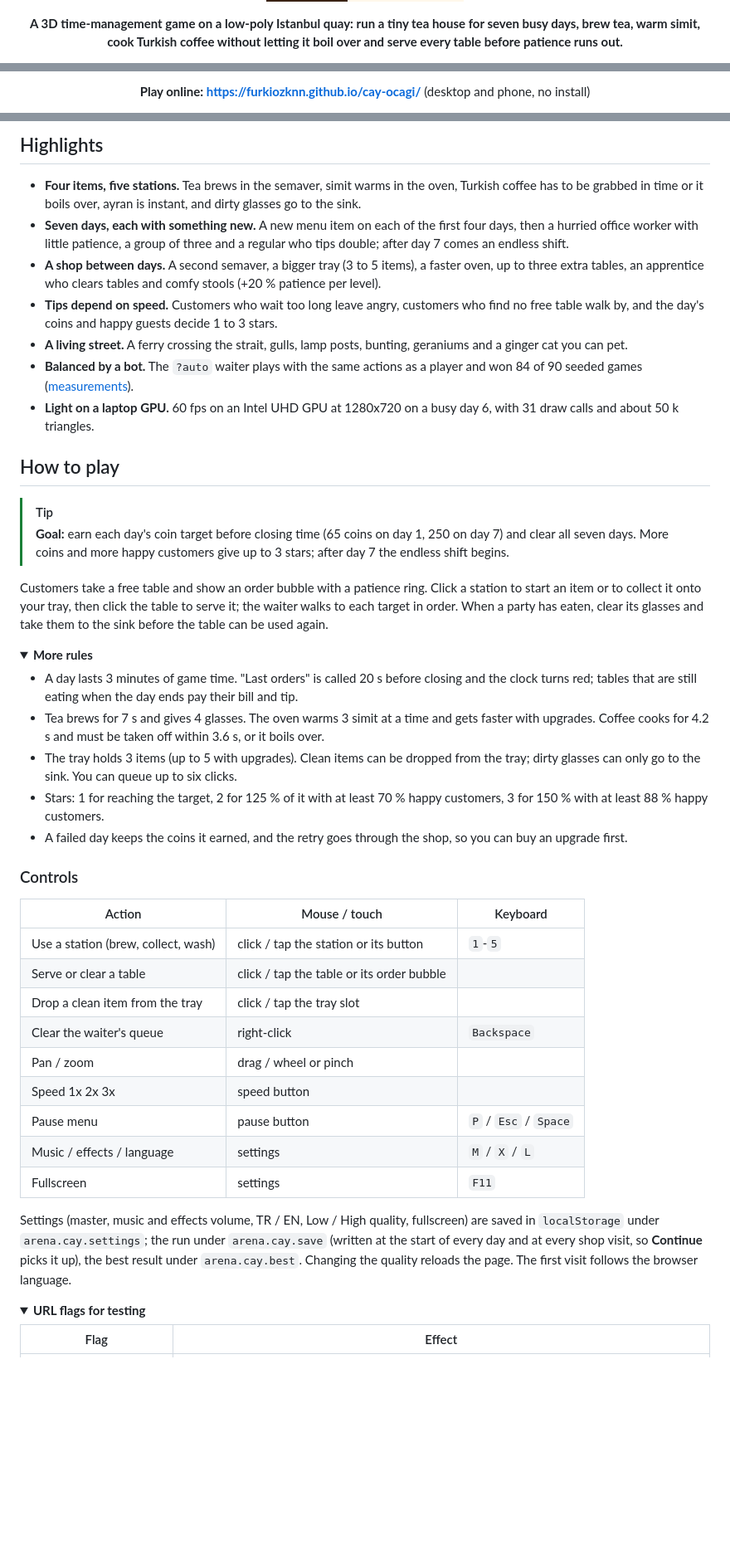
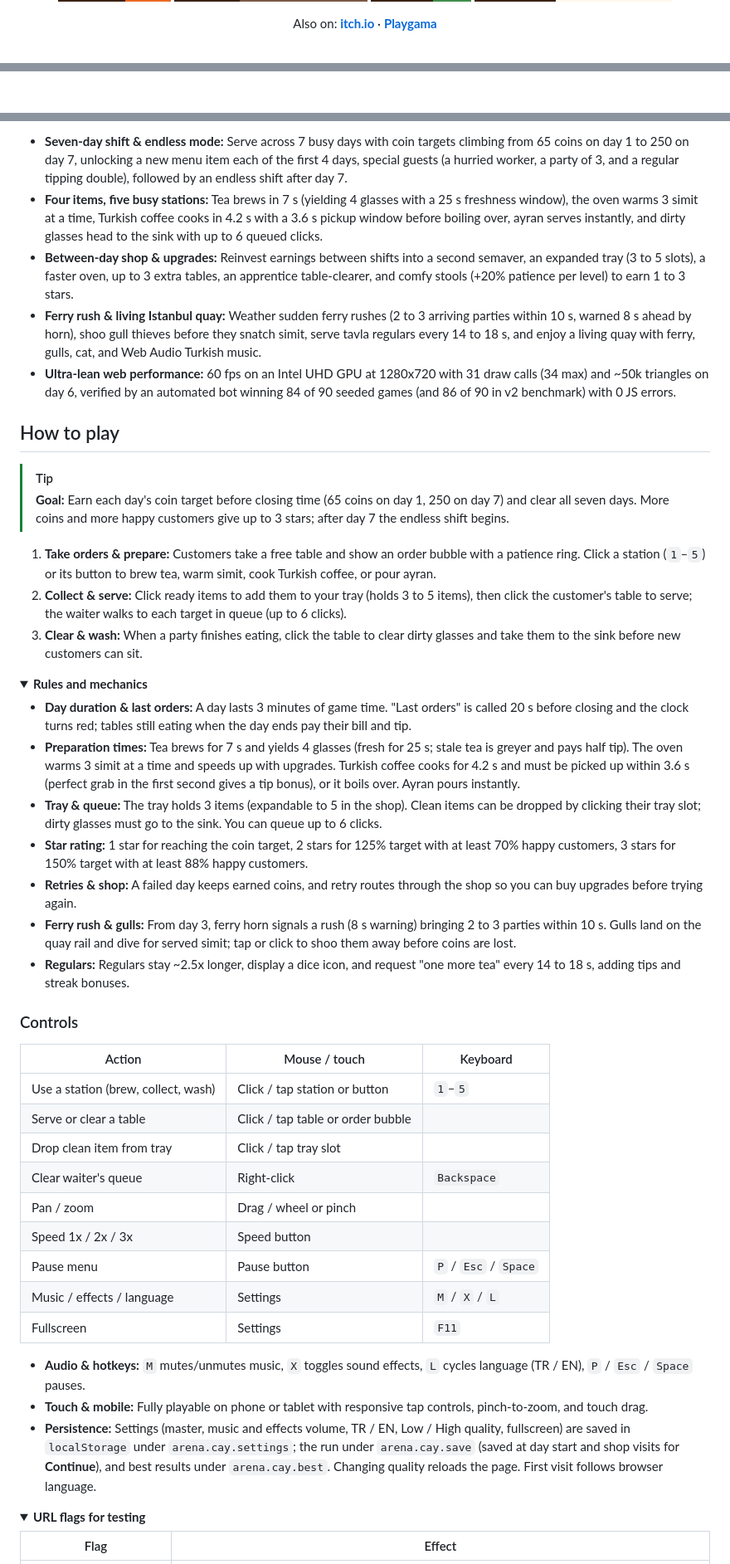
Before and after one commit to Furkiozknn/cay-ocagi, a Markdown page: README.md, 3 parts joined by grey strips. Shown at 83% size. Rendered like a GitHub page; folded sections open; badges without logos; blank space fills up the shorter version.

Commit message:
relay: Rewrite README.md as a GitHub landing page following EXACTLY (agy gemini-3.8-flash-high)

```diff
--- a/README.md
+++ b/README.md
@@ -10,6 +15,10 @@
   <img src="https://img.shields.io/badge/no_install-desktop_%C2%B7_phone-FFF8EB?style=for-the-badge&labelColor=3A2314" alt="No install, desktop and phone">
 </p>
 
-<p align="center"><b>A 3D time-management game on a low-poly Istanbul quay: run a tiny tea house for seven busy days, brew tea, warm simit, cook Turkish coffee without letting it boil over and serve every table before patience runs out.</b></p>
+<!-- portals:start -->
+<p align="center">
+  Also on: <a href="https://furkiozknn.itch.io/cay-ocagi"><strong>itch.io</strong></a> &middot; <a href="https://playgama.ai/play/ysmjlykfbkbjew"><strong>Playgama</strong></a>
+</p>
+<!-- portals:end -->
 
 <p align="center">
@@ -17,4 +26,4 @@
 </p>
 
-<p align="center"><b>Play online: <a href="https://furkiozknn.github.io/cay-ocagi/">https://furkiozknn.github.io/cay-ocagi/</a></b> (desktop and phone, no install)</p>
+<!-- gameplay gif -->
 
@@ -24,42 +31,29 @@
 
-## Highlights
-
-- **Four items, five stations.** Tea brews in the semaver, simit warms in the oven, Turkish coffee has to be grabbed
-  in time or it boils over, ayran is instant, and dirty glasses go to the sink.
-- **Seven days, each with something new.** A new menu item on each of the first four days, then a hurried office
-  worker with little patience, a group of three and a regular who tips double; after day 7 comes an endless shift.
-- **A shop between days.** A second semaver, a bigger tray (3 to 5 items), a faster oven, up to three extra tables, an
-  apprentice who clears tables and comfy stools (+20 % patience per level).
-- **Tips depend on speed.** Customers who wait too long leave angry, customers who find no free table walk by, and the
-  day's coins and happy guests decide 1 to 3 stars.
-- **A living street.** A ferry crossing the strait, gulls, lamp posts, bunting, geraniums and a ginger cat you can pet.
-- **Balanced by a bot.** The `?auto` waiter plays with the same actions as a player and won 84 of 90 seeded games
-  ([measurements](docs/assets.md)).
-- **Light on a laptop GPU.** 60 fps on an Intel UHD GPU at 1280x720 on a busy day 6, with 31 draw calls and about 50 k
-  triangles.
+- **Seven-day shift & endless mode:** Serve across 7 busy days with coin targets climbing from 65 coins on day 1 to 250 on day 7, unlocking a new menu item each of the first 4 days, special guests (a hurried worker, a party of 3, and a regular tipping double), followed by an endless shift after day 7.
+- **Four items, five busy stations:** Tea brews in 7 s (yielding 4 glasses with a 25 s freshness window), the oven warms 3 simit at a time, Turkish coffee cooks in 4.2 s with a 3.6 s pickup window before boiling over, ayran serves instantly, and dirty glasses head to the sink with up to 6 queued clicks.
+- **Between-day shop & upgrades:** Reinvest earnings between shifts into a second semaver, an expanded tray (3 to 5 slots), a faster oven, up to 3 extra tables, an apprentice table-clearer, and comfy stools (+20% patience per level) to earn 1 to 3 stars.
+- **Ferry rush & living Istanbul quay:** Weather sudden ferry rushes (2 to 3 arriving parties within 10 s, warned 8 s ahead by horn), shoo gull thieves before they snatch simit, serve tavla regulars every 14 to 18 s, and enjoy a living quay with ferry, gulls, cat, and Web Audio Turkish music.
+- **Ultra-lean web performance:** 60 fps on an Intel UHD GPU at 1280x720 with 31 draw calls (34 max) and ~50k triangles on day 6, verified by an automated bot winning 84 of 90 seeded games (and 86 of 90 in v2 benchmark) with 0 JS errors.
 
 ## How to play
 
 > [!TIP]
-> **Goal:** earn each day's coin target before closing time (65 coins on day 1, 250 on day 7) and clear all seven days.
-> More coins and more happy customers give up to 3 stars; after day 7 the endless shift begins.
+> **Goal:** Earn each day's coin target before closing time (65 coins on day 1, 250 on day 7) and clear all seven days. More coins and more happy customers give up to 3 stars; after day 7 the endless shift begins.
 
-Customers take a free table and show an order bubble with a patience ring. Click a station to start an item or to
-collect it onto your tray, then click the table to serve it; the waiter walks to each target in order. When a party has
-eaten, clear its glasses and take them to the sink before the table can be used again.
+1. **Take orders & prepare:** Customers take a free table and show an order bubble with a patience ring. Click a station (`1`–`5`) or its button to brew tea, warm simit, cook Turkish coffee, or pour ayran.
+2. **Collect & serve:** Click ready items to add them to your tray (holds 3 to 5 items), then click the customer's table to serve; the waiter walks to each target in queue (up to 6 clicks).
+3. **Clear & wash:** When a party finishes eating, click the table to clear dirty glasses and take them to the sink before new customers can sit.
 
 <details>
-<summary><b>More rules</b></summary>
+<summary><b>Rules and mechanics</b></summary>
 
-- A day lasts 3 minutes of game time. "Last orders" is called 20 s before closing and the clock turns red; tables that
-  are still eating when the day ends pay their bill and tip.
-- Tea brews for 7 s and gives 4 glasses. The oven warms 3 simit at a time and gets faster with upgrades. Coffee cooks
-  for 4.2 s and must be taken off within 3.6 s, or it boils over.
-- The tray holds 3 items (up to 5 with upgrades). Clean items can be dropped from the tray; dirty glasses can only go to
-  the sink. You can queue up to six clicks.
-- Stars: 1 for reaching the target, 2 for 125 % of it with at least 70 % happy customers, 3 for 150 % with at least
-  88 % happy customers.
-- A failed day keeps the coins it earned, and the retry goes through the shop, so you can buy an upgrade first.
+- **Day duration & last orders:** A day lasts 3 minutes of game time. "Last orders" is called 20 s before closing and the clock turns red; tables still eating when the day ends pay their bill and tip.
+- **Preparation times:** Tea brews for 7 s and yields 4 glasses (fresh for 25 s; stale tea is greyer and pays half tip). The oven warms 3 simit at a time and speeds up with upgrades. Turkish coffee cooks for 4.2 s and must be picked up within 3.6 s (perfect grab in the first second gives a tip bonus), or it boils over. Ayran pours instantly.
+- **Tray & queue:** The tray holds 3 items (expandable to 5 in the shop). Clean items can be dropped by clicking their tray slot; dirty glasses must go to the sink. You can queue up to 6 clicks.
+- **Star rating:** 1 star for reaching the coin target, 2 stars for 125% target with at least 70% happy customers, 3 stars for 150% target with at least 88% happy customers.
+- **Retries & shop:** A failed day keeps earned coins, and retry routes through the shop so you can buy upgrades before trying again.
+- **Ferry rush & gulls:** From day 3, ferry horn signals a rush (8 s warning) bringing 2 to 3 parties within 10 s. Gulls land on the quay rail and dive for served simit; tap or click to shoo them away before coins are lost.
+- **Regulars:** Regulars stay ~2.5x longer, display a dice icon, and request "one more tea" every 14 to 18 s, adding tips and streak bonuses.
 
 </details>
 
@@ -67,20 +61,19 @@ eaten, clear its glasses and take them to the sink before the table can be used
 
 | Action | Mouse / touch | Keyboard |
 |---|---|---|
-| Use a station (brew, collect, wash) | click / tap the station or its button | `1`-`5` |
-| Serve or clear a table | click / tap the table or its order bubble | |
-| Drop a clean item from the tray | click / tap the tray slot | |
-| Clear the waiter's queue | right-click | `Backspace` |
-| Pan / zoom | drag / wheel or pinch | |
-| Speed 1x 2x 3x | speed button | |
-| Pause menu | pause button | `P` / `Esc` / `Space` |
-| Music / effects / language | settings | `M` / `X` / `L` |
-| Fullscreen | settings | `F11` |
+| Use a station (brew, collect, wash) | Click / tap station or button | `1`–`5` |
+| Serve or clear a table | Click / tap table or order bubble | |
+| Drop clean item from tray | Click / tap tray slot | |
+| Clear waiter's queue | Right-click | `Backspace` |
+| Pan / zoom | Drag / wheel or pinch | |
+| Speed 1x / 2x / 3x | Speed button | |
+| Pause menu | Pause button | `P` / `Esc` / `Space` |
+| Music / effects / language | Settings | `M` / `X` / `L` |
+| Fullscreen | Settings | `F11` |
 
-Settings (master, music and effects volume, TR / EN, Low / High quality, fullscreen) are saved in `localStorage` under
-`arena.cay.settings`; the run under `arena.cay.save` (written at the start of every day and at every shop visit, so
-**Continue** picks it up), the best result under `arena.cay.best`. Changing the quality reloads the page. The first visit
-follows the browser language.
+- **Audio & hotkeys:** `M` mutes/unmutes music, `X` toggles sound effects, `L` cycles language (TR / EN), `P` / `Esc` / `Space` pauses.
+- **Touch & mobile:** Fully playable on phone or tablet with responsive tap controls, pinch-to-zoom, and touch drag.
+- **Persistence:** Settings (master, music and effects volume, TR / EN, Low / High quality, fullscreen) are saved in `localStorage` under `arena.cay.settings`; the run under `arena.cay.save` (saved at day start and shop visits for **Continue**), and best results under `arena.cay.best`. Changing quality reloads the page. First visit follows browser language.
 
 <details>
 <summary><b>URL flags for testing</b></summary>
```
Also changed, not shown: other parts of README.md (+70 -94 lines).
